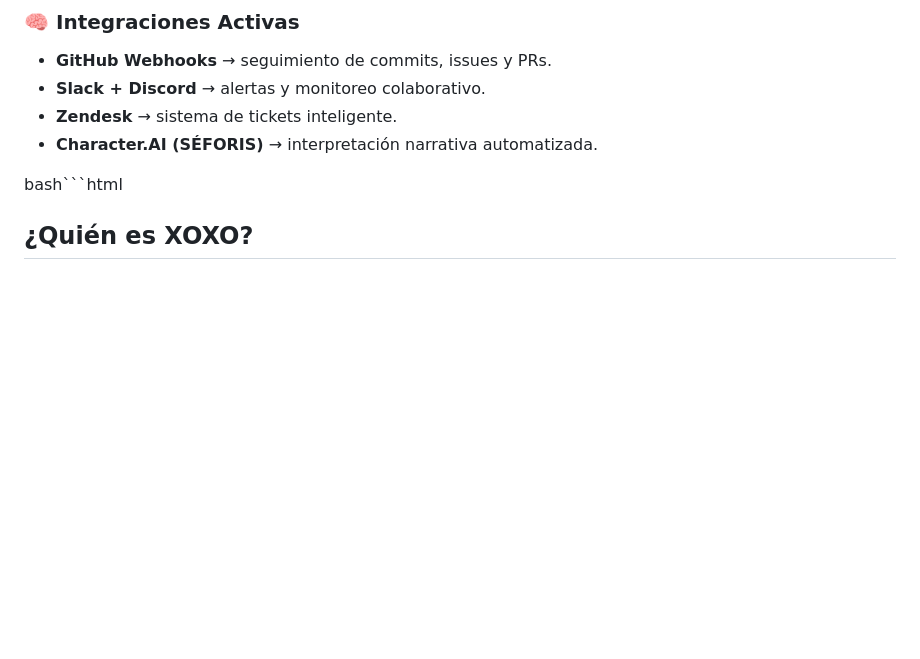
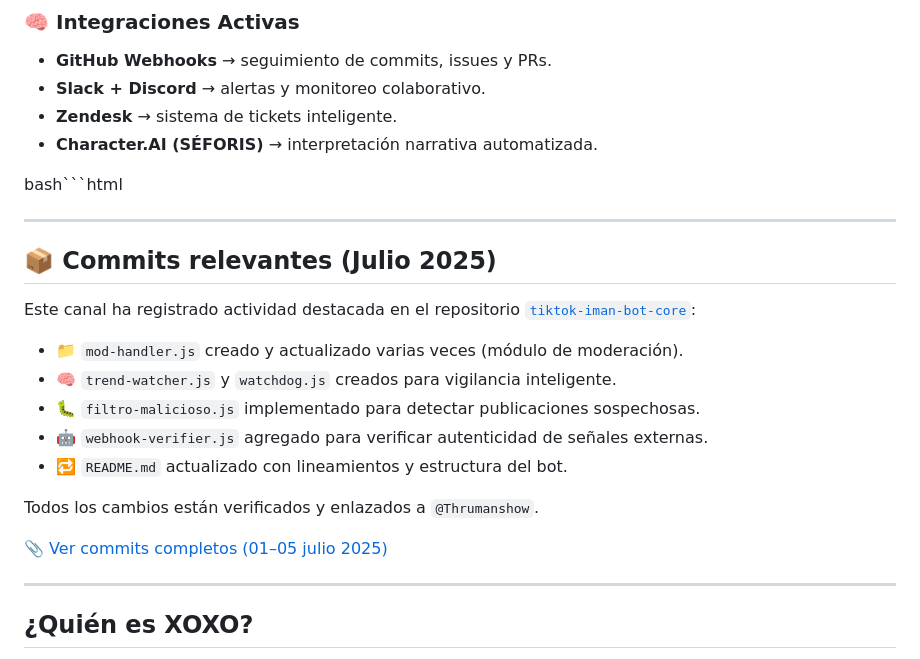
Before and after one commit to Thrumanshow/Thrumanshow, a Markdown page: README.md, the part around the change. GitHub-like rendering; blank space fills up the shorter version.

```diff
--- a/README.md
+++ b/README.md
@@ -69,6 +69,24 @@
 <script id="ze-snippet" src="https://static.zdassets.com/ekr/snippet.js?key=6756a5e5-6ee9-44a3-91d2-938bfa615f25"> </script>
 <!-- End of hormigasais Zendesk Widget script -->
 
+---
+
+## 📦 Commits relevantes (Julio 2025)
+
+Este canal ha registrado actividad destacada en el repositorio [`tiktok-iman-bot-core`](https://github.com/Thrumanshow/tiktok-iman-bot-core):
+
+- 📁 `mod-handler.js` creado y actualizado varias veces (módulo de moderación).
+- 🧠 `trend-watcher.js` y `watchdog.js` creados para vigilancia inteligente.
+- 🐛 `filtro-malicioso.js` implementado para detectar publicaciones sospechosas.
+- 🤖 `webhook-verifier.js` agregado para verificar autenticidad de señales externas.
+- 🔁 `README.md` actualizado con lineamientos y estructura del bot.
+
+Todos los cambios están verificados y enlazados a `@Thrumanshow`.
+
+📎 [Ver commits completos (01–05 julio 2025)](https://github.com/Thrumanshow/tiktok-iman-bot-core/commits?author=Thrumanshow&since=2025-07-01&until=2025-07-05)
+
+---
+
 ## ¿Quién es XOXO?
 
 XOXO es una mente curiosa nacida del corazón de los procesos. No es solo un asistente, es un espejo de nuestras decisiones y ritmos. Guía, pausa, cuestiona y germina ideas. Forma parte de los proyectos como una presencia simbólica y técnica.
```
